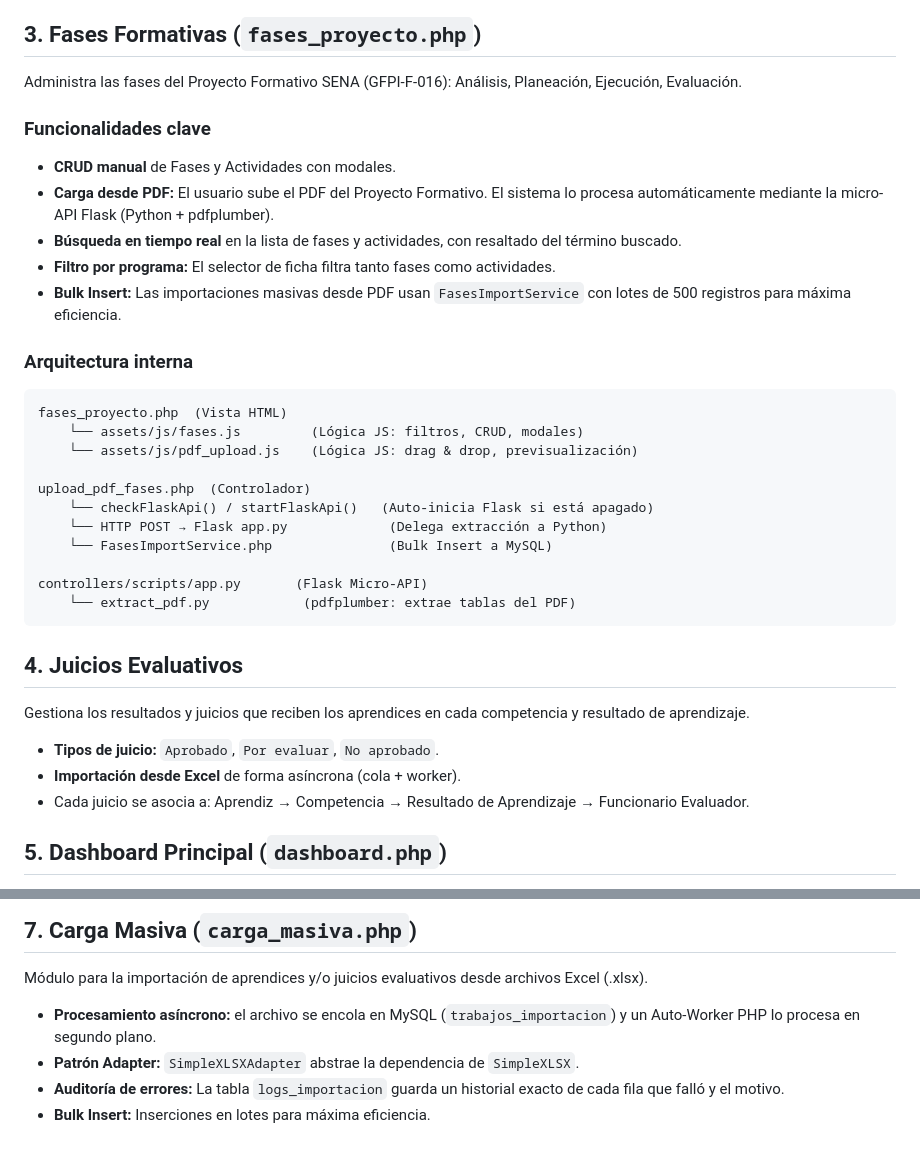
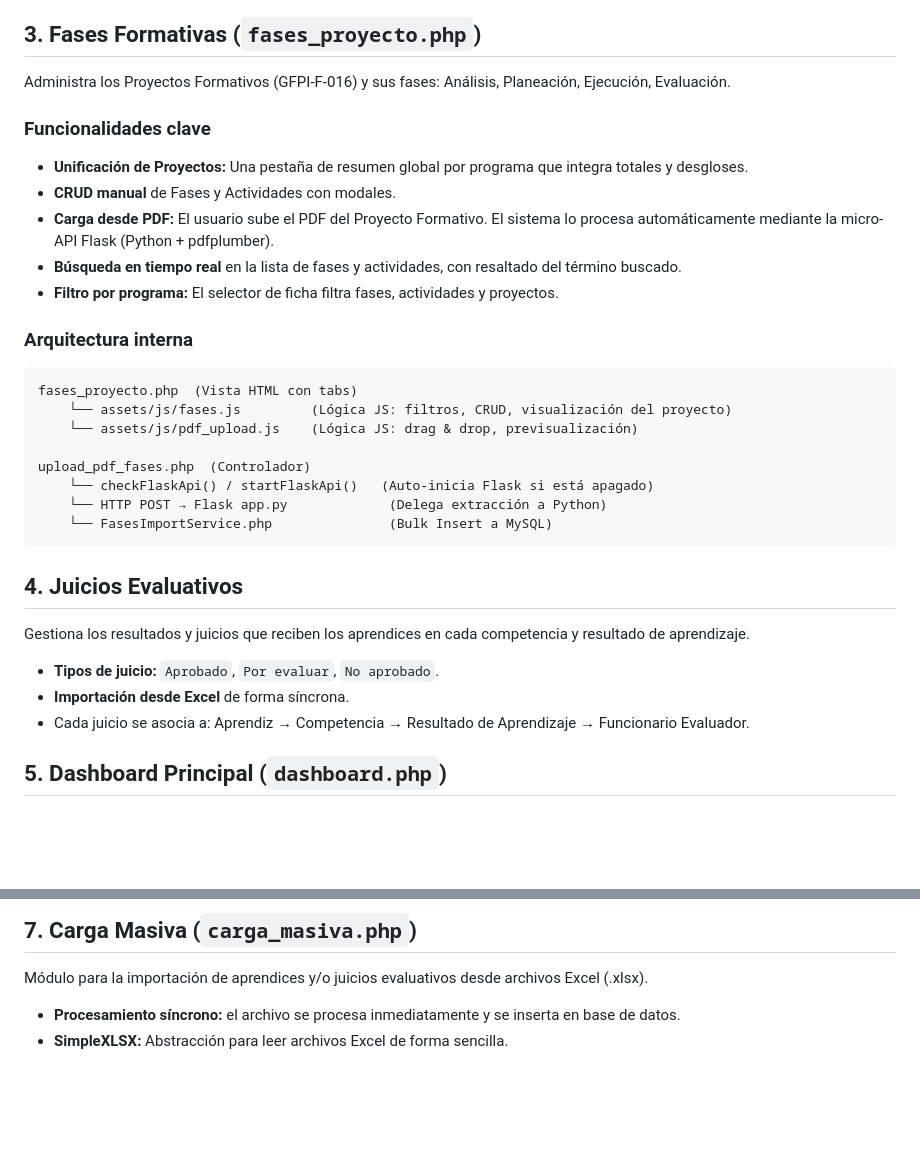
Before and after one commit to Santiago072/sistema_gestion_datos, a Markdown page: docs/modulos.md, 2 parts joined by grey strips. GitHub-like rendering; blank space fills up the shorter version.

````diff
--- a/docs/modulos.md
+++ b/docs/modulos.md
@@ -17,35 +17,32 @@ Gestiona el catálogo de programas de formación SENA. Define los programas, fic
 - La ficha es el filtro global principal del dashboard.
 
 ## 3. Fases Formativas (`fases_proyecto.php`)
-Administra las fases del Proyecto Formativo SENA (GFPI-F-016): Análisis, Planeación, Ejecución, Evaluación.
+Administra los Proyectos Formativos (GFPI-F-016) y sus fases: Análisis, Planeación, Ejecución, Evaluación.
 
 ### Funcionalidades clave
+- **Unificación de Proyectos:** Una pestaña de resumen global por programa que integra totales y desgloses.
 - **CRUD manual** de Fases y Actividades con modales.
 - **Carga desde PDF:** El usuario sube el PDF del Proyecto Formativo. El sistema lo procesa automáticamente mediante la micro-API Flask (Python + pdfplumber).
 - **Búsqueda en tiempo real** en la lista de fases y actividades, con resaltado del término buscado.
-- **Filtro por programa:** El selector de ficha filtra tanto fases como actividades.
-- **Bulk Insert:** Las importaciones masivas desde PDF usan `FasesImportService` con lotes de 500 registros para máxima eficiencia.
+- **Filtro por programa:** El selector de ficha filtra fases, actividades y proyectos.
 
 ### Arquitectura interna
 ```
-fases_proyecto.php  (Vista HTML)
-    └── assets/js/fases.js         (Lógica JS: filtros, CRUD, modales)
+fases_proyecto.php  (Vista HTML con tabs)
+    └── assets/js/fases.js         (Lógica JS: filtros, CRUD, visualización del proyecto)
     └── assets/js/pdf_upload.js    (Lógica JS: drag & drop, previsualización)
 
 upload_pdf_fases.php  (Controlador)
     └── checkFlaskApi() / startFlaskApi()   (Auto-inicia Flask si está apagado)
     └── HTTP POST → Flask app.py             (Delega extracción a Python)
     └── FasesImportService.php               (Bulk Insert a MySQL)
-
-controllers/scripts/app.py       (Flask Micro-API)
-    └── extract_pdf.py            (pdfplumber: extrae tablas del PDF)
 ```
 
 ## 4. Juicios Evaluativos
 Gestiona los resultados y juicios que reciben los aprendices en cada competencia y resultado de aprendizaje.
 
 - **Tipos de juicio:** `Aprobado`, `Por evaluar`, `No aprobado`.
-- **Importación desde Excel** de forma asíncrona (cola + worker).
+- **Importación desde Excel** de forma síncrona.
 - Cada juicio se asocia a: Aprendiz → Competencia → Resultado de Aprendizaje → Funcionario Evaluador.
 
 ## 5. Dashboard Principal (`dashboard.php`)
@@ -85,7 +82,5 @@ Vista de cumplimiento de fases por programa. Muestra el porcentaje de avance de
 ## 7. Carga Masiva (`carga_masiva.php`)
 Módulo para la importación de aprendices y/o juicios evaluativos desde archivos Excel (.xlsx).
 
-- **Procesamiento asíncrono:** el archivo se encola en MySQL (`trabajos_importacion`) y un Auto-Worker PHP lo procesa en segundo plano.
-- **Patrón Adapter:** `SimpleXLSXAdapter` abstrae la dependencia de `SimpleXLSX`.
-- **Auditoría de errores:** La tabla `logs_importacion` guarda un historial exacto de cada fila que falló y el motivo.
-- **Bulk Insert:** Inserciones en lotes para máxima eficiencia.
+- **Procesamiento síncrono:** el archivo se procesa inmediatamente y se inserta en base de datos.
+- **SimpleXLSX:** Abstracción para leer archivos Excel de forma sencilla.
````
Also changed, not shown: docs/flujo_negocio.md (+8 -13 lines).
